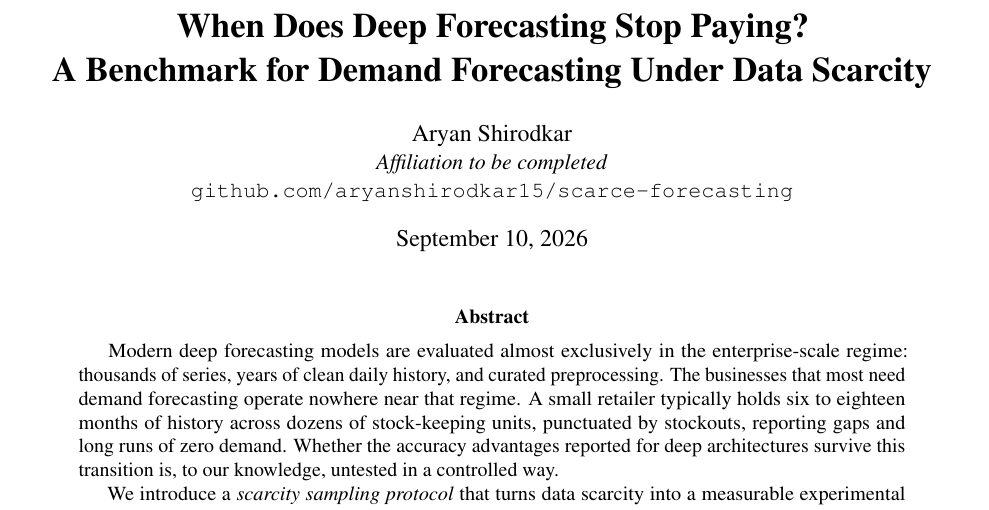
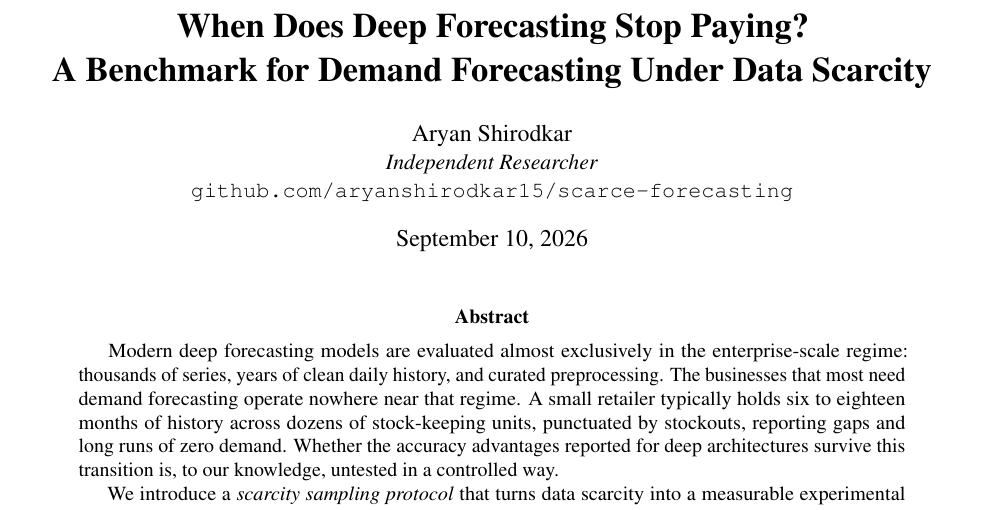
Before and after one commit to aryanshirodkar15/scarce-forecasting, a LaTeX paper (paper/main.tex): part of page 1 of 9, cut so that both start at the same text. Compiled offline with pdfLaTeX.

Commit message:
Set author affiliation to independent researcher

```diff
--- a/paper/main.tex
+++ b/paper/main.tex
@@ -32,7 +32,7 @@
 A Benchmark for Demand Forecasting Under Data Scarcity}
 
 \author{Aryan Shirodkar\\
-\normalsize \textit{Affiliation to be completed}\\
+\normalsize \textit{Independent Researcher}\\
 \normalsize \texttt{github.com/aryanshirodkar15/scarce-forecasting}}
 
 \date{\today}
```
Also changed, not shown: paper/main.pdf.
